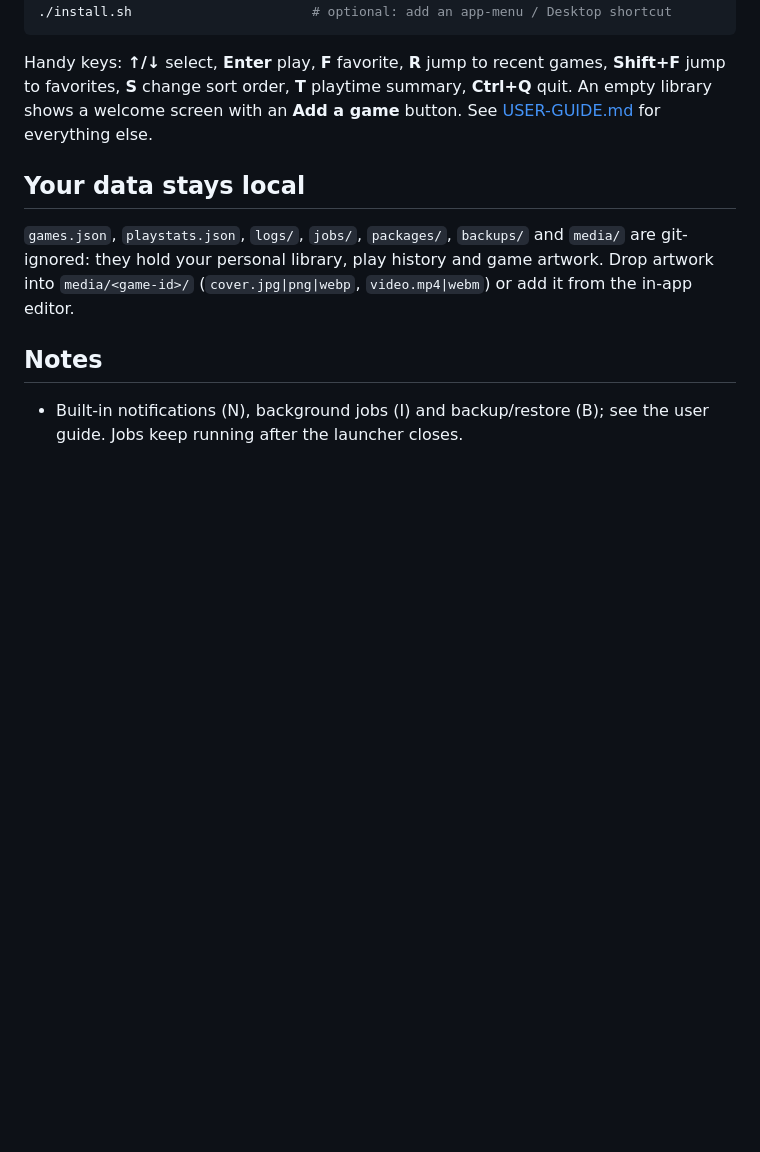
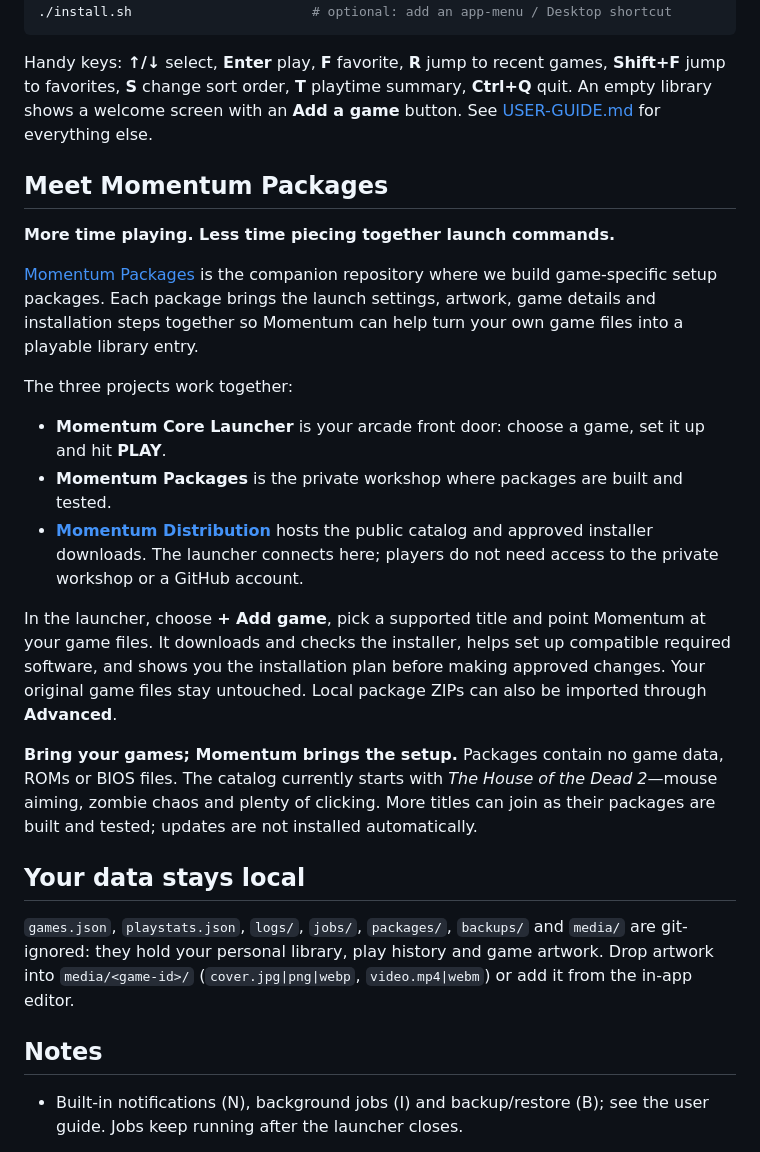
Before and after one commit to jacobm36/momentum-core-launcher, a Markdown page: README.md, the part around the change. Rendered like a GitHub page; blank space fills up the shorter version.

Commit message:
Explain Momentum Packages and the game setup flow in README

```diff
--- a/README.md
+++ b/README.md
@@ -26,6 +26,33 @@ cp games.example.json games.json   # or run ./import_games.py to import .desktop
 
 Handy keys: **↑/↓** select, **Enter** play, **F** favorite, **R** jump to recent games, **Shift+F** jump to favorites, **S** change sort order, **T** playtime summary, **Ctrl+Q** quit.
 An empty library shows a welcome screen with an **Add a game** button. See [USER-GUIDE.md](USER-GUIDE.md) for everything else.
+
+## Meet Momentum Packages
+
+**More time playing. Less time piecing together launch commands.**
+
+[Momentum Packages](https://github.com/jacobm36/momentum-packages) is the companion repository
+where we build game-specific setup packages. Each package brings the launch settings, artwork,
+game details and installation steps together so Momentum can help turn your own game files
+into a playable library entry.
+
+The three projects work together:
+
+- **Momentum Core Launcher** is your arcade front door: choose a game, set it up and hit **PLAY**.
+- **Momentum Packages** is the private workshop where packages are built and tested.
+- [**Momentum Distribution**](https://github.com/jacobm36/momentum-distribution) hosts the public
+  catalog and approved installer downloads. The launcher connects here; players do not need
+  access to the private workshop or a GitHub account.
+
+In the launcher, choose **+ Add game**, pick a supported title and point Momentum at your game
+files. It downloads and checks the installer, helps set up compatible required software, and
+shows you the installation plan before making approved changes. Your original game files stay
+untouched. Local package ZIPs can also be imported through **Advanced**.
+
+**Bring your games; Momentum brings the setup.** Packages contain no game data, ROMs or BIOS
+files. The catalog currently starts with *The House of the Dead 2*—mouse aiming, zombie chaos
+and plenty of clicking. More titles can join as their packages are built and tested; updates
+are not installed automatically.
 
 ## Your data stays local
 
```
